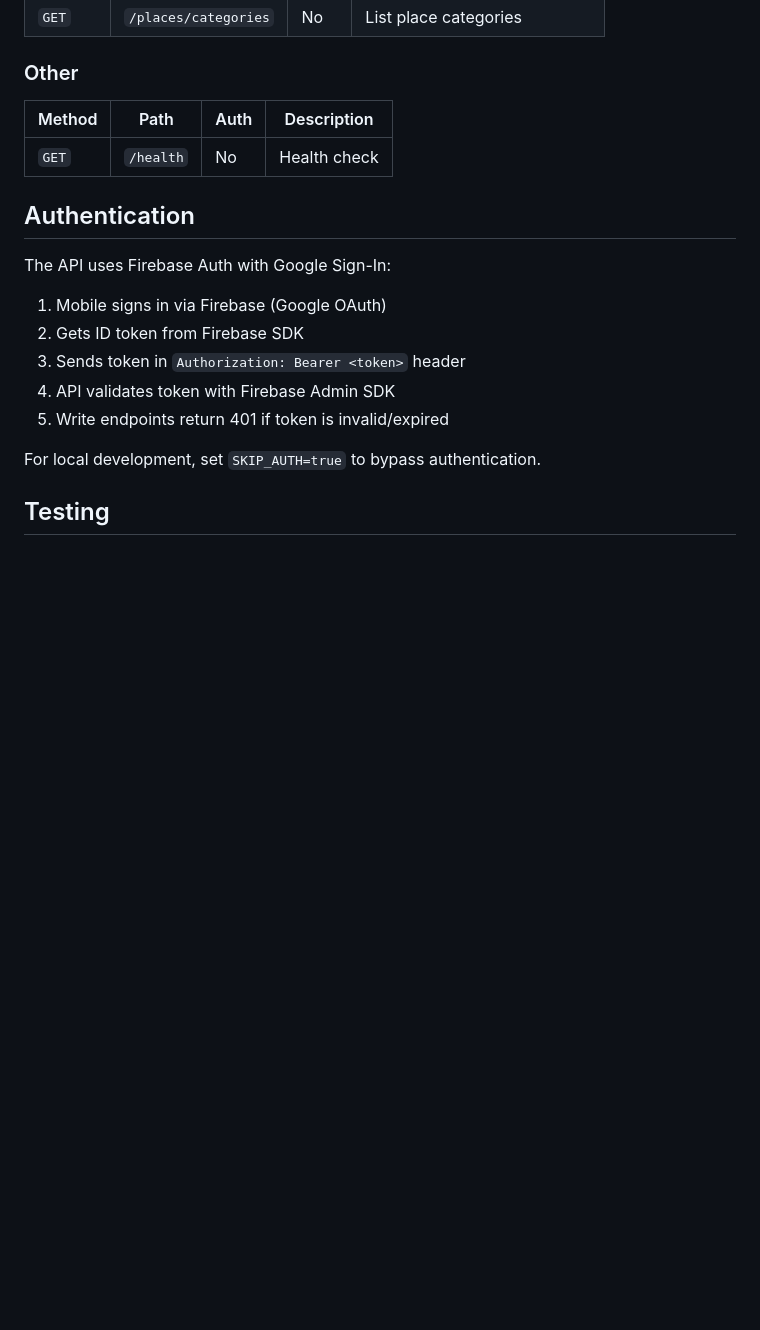
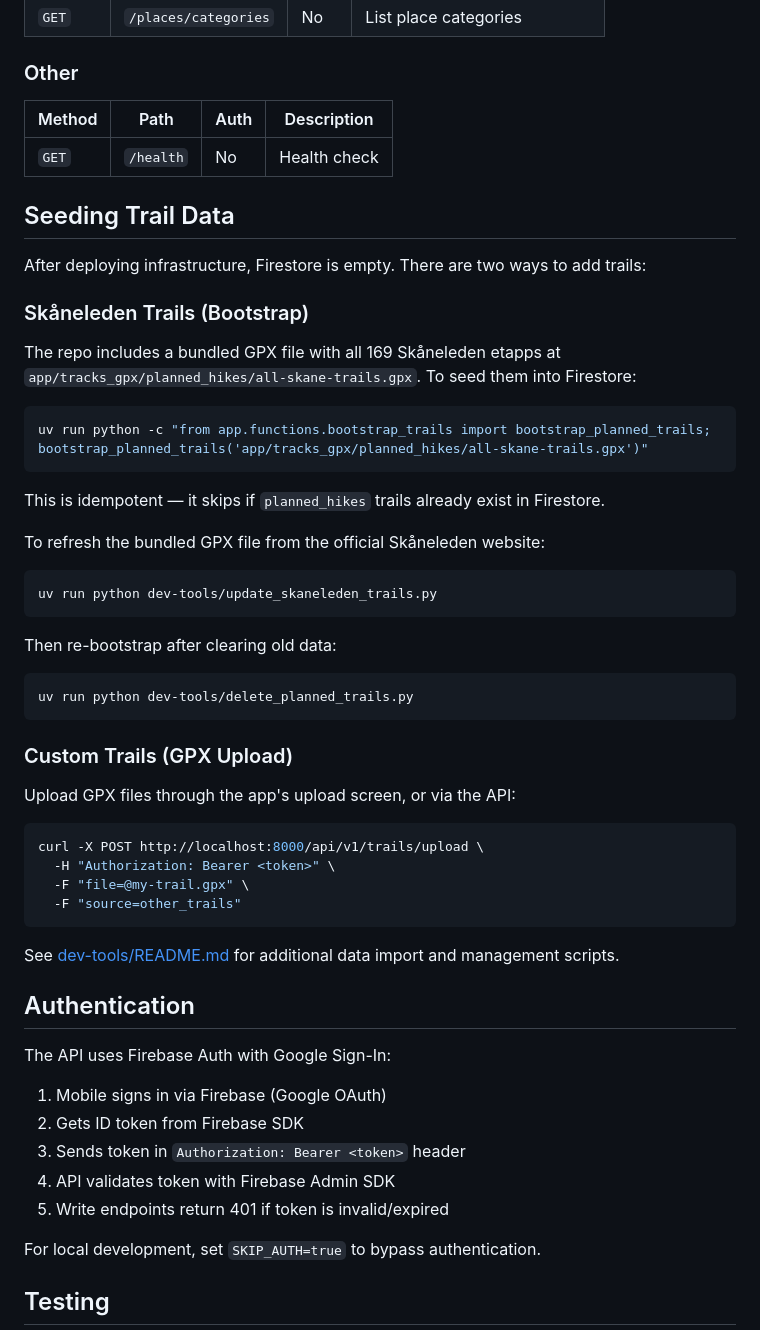
Before and after one commit to SkaneTrails/skane-trails-checker, a Markdown page: docs/DEVELOPMENT.md, the part around the change. Drawn GitHub-style; blank space fills up the shorter version.

````diff
--- a/docs/DEVELOPMENT.md
+++ b/docs/DEVELOPMENT.md
@@ -182,6 +182,45 @@ All endpoints are prefixed with `/api/v1`.
 | ------ | --------- | ---- | ------------ |
 | `GET`  | `/health` | No   | Health check |
 
+## Seeding Trail Data
+
+After deploying infrastructure, Firestore is empty. There are two ways to add trails:
+
+### Skåneleden Trails (Bootstrap)
+
+The repo includes a bundled GPX file with all 169 Skåneleden etapps at `app/tracks_gpx/planned_hikes/all-skane-trails.gpx`. To seed them into Firestore:
+
+```bash
+uv run python -c "from app.functions.bootstrap_trails import bootstrap_planned_trails; bootstrap_planned_trails('app/tracks_gpx/planned_hikes/all-skane-trails.gpx')"
+```
+
+This is idempotent — it skips if `planned_hikes` trails already exist in Firestore.
+
+To refresh the bundled GPX file from the official Skåneleden website:
+
+```bash
+uv run python dev-tools/update_skaneleden_trails.py
+```
+
+Then re-bootstrap after clearing old data:
+
+```bash
+uv run python dev-tools/delete_planned_trails.py
+```
+
+### Custom Trails (GPX Upload)
+
+Upload GPX files through the app's upload screen, or via the API:
+
+```bash
+curl -X POST http://localhost:8000/api/v1/trails/upload \
+  -H "Authorization: Bearer <token>" \
+  -F "file=@my-trail.gpx" \
+  -F "source=other_trails"
+```
+
+See [dev-tools/README.md](../dev-tools/README.md) for additional data import and management scripts.
+
 ## Authentication
 
 The API uses Firebase Auth with Google Sign-In:
````
Also changed, not shown: dev-tools/README.md (+7 -3 lines).
